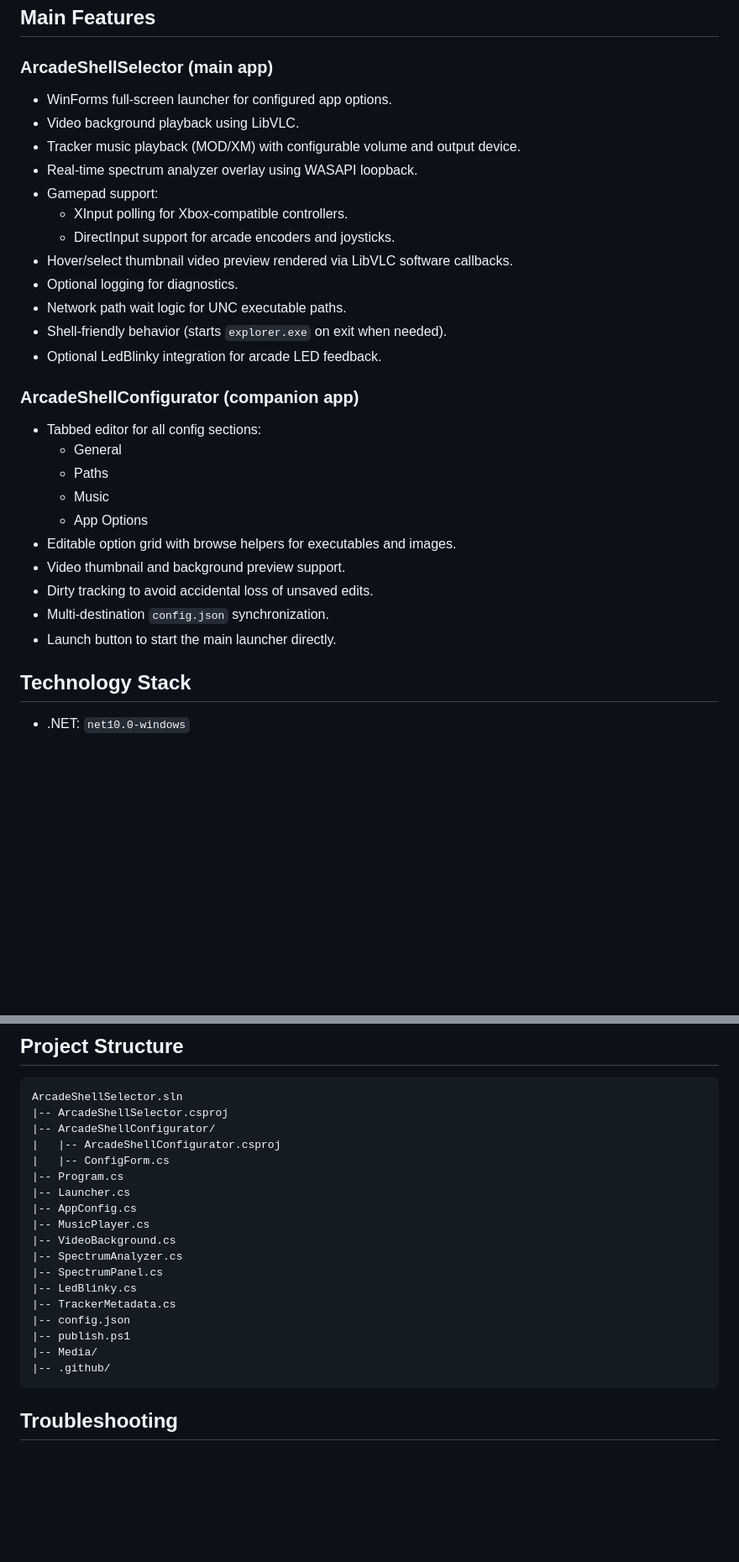
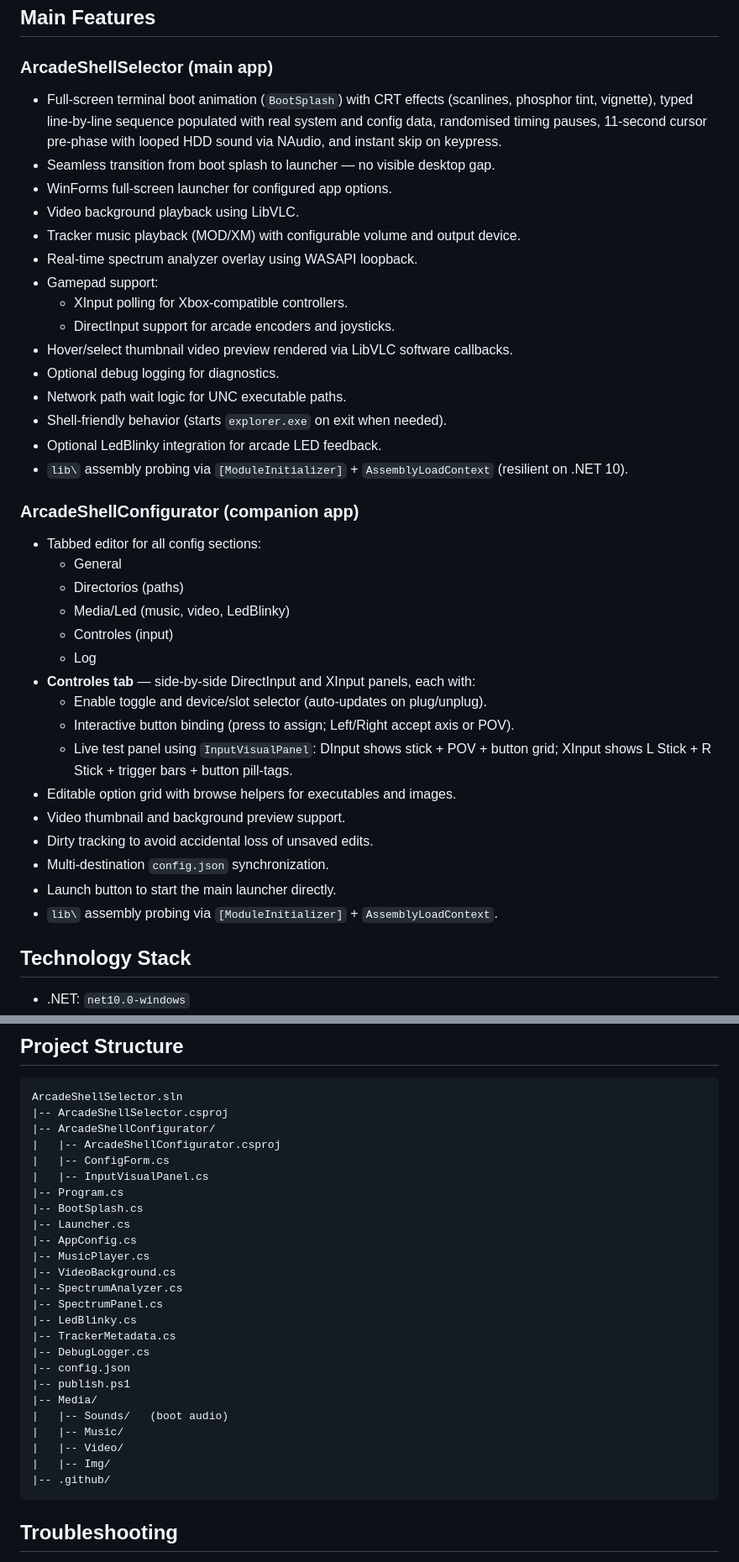
Before and after one commit to trume/ArcadeShellSelector, a Markdown page: README.md, 2 parts joined by grey strips. Shown at 84% size. Drawn GitHub-style; blank space fills up the shorter version.

````diff
--- a/README.md
+++ b/README.md
@@ -35,6 +35,8 @@ Core goals:
 
 ### ArcadeShellSelector (main app)
 
+- Full-screen terminal boot animation (`BootSplash`) with CRT effects (scanlines, phosphor tint, vignette), typed line-by-line sequence populated with real system and config data, randomised timing pauses, 11-second cursor pre-phase with looped HDD sound via NAudio, and instant skip on keypress.
+- Seamless transition from boot splash to launcher — no visible desktop gap.
 - WinForms full-screen launcher for configured app options.
 - Video background playback using LibVLC.
 - Tracker music playback (MOD/XM) with configurable volume and output device.
@@ -43,23 +45,30 @@ Core goals:
   - XInput polling for Xbox-compatible controllers.
   - DirectInput support for arcade encoders and joysticks.
 - Hover/select thumbnail video preview rendered via LibVLC software callbacks.
-- Optional logging for diagnostics.
+- Optional debug logging for diagnostics.
 - Network path wait logic for UNC executable paths.
 - Shell-friendly behavior (starts `explorer.exe` on exit when needed).
 - Optional LedBlinky integration for arcade LED feedback.
+- `lib\` assembly probing via `[ModuleInitializer]` + `AssemblyLoadContext` (resilient on .NET 10).
 
 ### ArcadeShellConfigurator (companion app)
 
 - Tabbed editor for all config sections:
   - General
-  - Paths
-  - Music
-  - App Options
+  - Directorios (paths)
+  - Media/Led (music, video, LedBlinky)
+  - Controles (input)
+  - Log
+- **Controles tab** — side-by-side DirectInput and XInput panels, each with:
+  - Enable toggle and device/slot selector (auto-updates on plug/unplug).
+  - Interactive button binding (press to assign; Left/Right accept axis or POV).
+  - Live test panel using `InputVisualPanel`: DInput shows stick + POV + button grid; XInput shows L Stick + R Stick + trigger bars + button pill-tags.
 - Editable option grid with browse helpers for executables and images.
 - Video thumbnail and background preview support.
 - Dirty tracking to avoid accidental loss of unsaved edits.
 - Multi-destination `config.json` synchronization.
 - Launch button to start the main launcher directly.
+- `lib\` assembly probing via `[ModuleInitializer]` + `AssemblyLoadContext`.
 
 ## Technology Stack
 
@@ -272,7 +315,9 @@ ArcadeShellSelector.sln
 |-- ArcadeShellConfigurator/
 |   |-- ArcadeShellConfigurator.csproj
 |   |-- ConfigForm.cs
+|   |-- InputVisualPanel.cs
 |-- Program.cs
+|-- BootSplash.cs
 |-- Launcher.cs
 |-- AppConfig.cs
 |-- MusicPlayer.cs
@@ -281,9 +326,14 @@ ArcadeShellSelector.sln
 |-- SpectrumPanel.cs
 |-- LedBlinky.cs
 |-- TrackerMetadata.cs
+|-- DebugLogger.cs
 |-- config.json
 |-- publish.ps1
 |-- Media/
+|   |-- Sounds/   (boot audio)
+|   |-- Music/
+|   |-- Video/
+|   |-- Img/
 |-- .github/
 ```
 
````
Also changed, not shown: other parts of README.md (+59 -25 lines).
